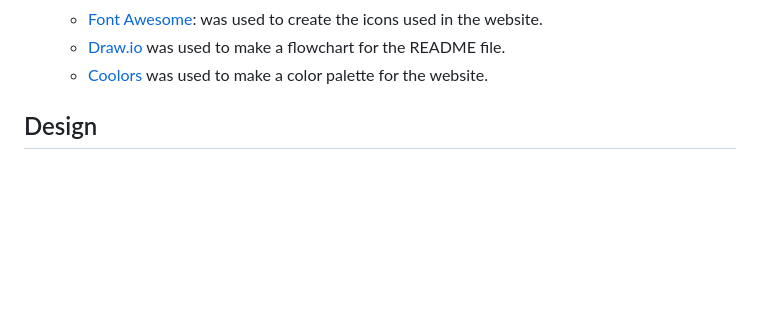
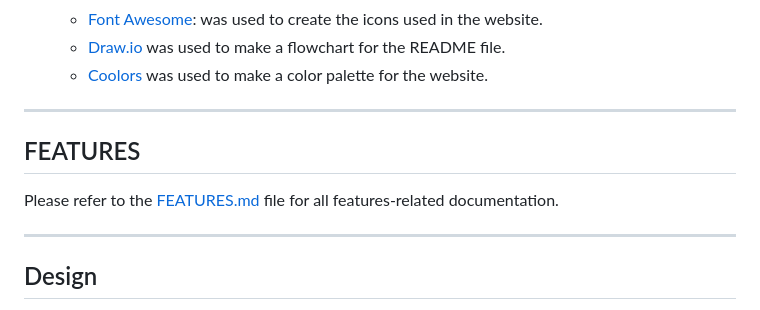
Before and after one commit to WaseemRabah/restaurantapp, a Markdown page: README.md, the part around the change printed below. Drawn GitHub-style; blank space fills up the shorter version.

```diff
--- a/README.md
+++ b/README.md
@@ -94,6 +96,16 @@ Our aim is to make your first visit to Infintea Bubble Tea informative, enjoyabl
     + [Draw.io](https://www.lucidchart.com/) was used to make a flowchart for the README file.
     + [Coolors](https://coolors.co/202a3c-1c2431-181f2a-0b1523-65e2d9-925cef-6b28e0-ffffff-eeeeee) was used to make a color palette for the website.
 
+---
+
+## FEATURES
+
+Please refer to the [FEATURES.md](FEATURES.md) file for all features-related documentation.
+
+
+
+---
+
 
 ## Design
 
```
Also changed, not shown: other parts of README.md (+2 -0 lines), FEATURES.md (added, +24 -0 lines), documentation/book-a-table-button.png (added), documentation/navbar.png (added), 2 other files.
